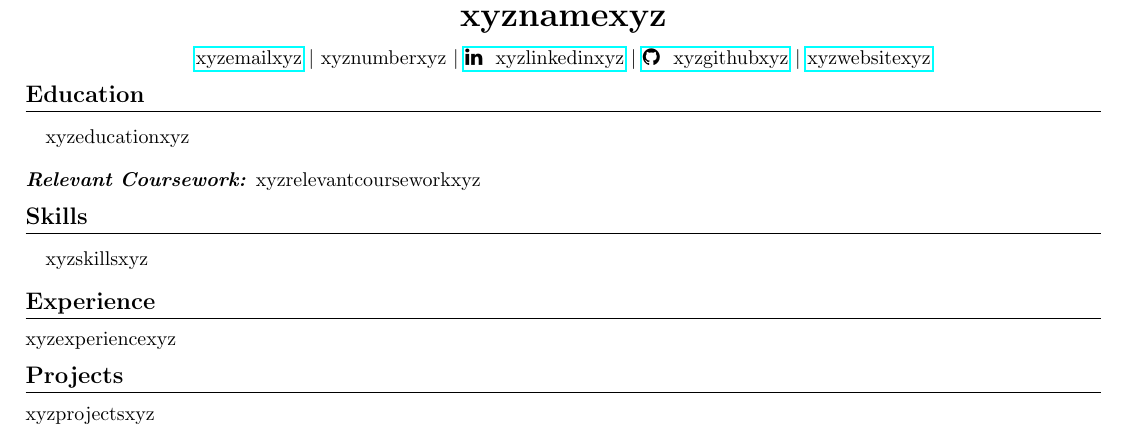
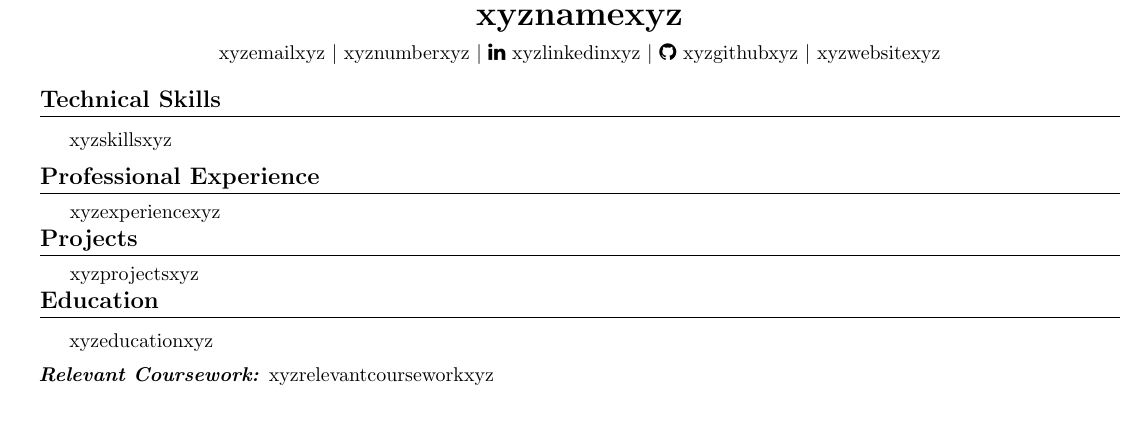
Before and after one commit to chintan-27/CustomResumeGenerator, a LaTeX document (api/templates/template1/main.tex): part of the page, cut so that both start at the same text. Compiled offline with pdfLaTeX.

Commit message:
LaTeX templates: fix section order, spacing, date bugs, education format

```diff
--- a/api/templates/template1/main.tex
+++ b/api/templates/template1/main.tex
@@ -10,37 +14,43 @@
 
 \begin{document}
-\pagestyle{empty}
 
+% ── Header ──────────────────────────────────────────────────────────────────
 \begin{center}
-    \textbf{\LARGE xyznamexyz} \\
-    \vspace{7pt}
-    \href{mailto:xyzemailxyz}{xyzemailxyz} $\vert$ xyznumberxyz $\vert$ \href{https://linkedin.com/in/xyzlinkedinxyz}{\faLinkedin  { } xyzlinkedinxyz} $\vert$ \href{https://github.com/xyzgithubxyz}{\faGithub { } xyzgithubxyz} $\vert$ \href{https://xyzwebsitexyz}{xyzwebsitexyz}
-
+    {\LARGE\bfseries xyznamexyz} \\[5pt]
+    \href{mailto:xyzemailxyz}{xyzemailxyz} $\vert$ xyznumberxyz $\vert$
+    \href{https://linkedin.com/in/xyzlinkedinxyz}{\faLinkedin\ xyzlinkedinxyz} $\vert$
+    \href{https://github.com/xyzgithubxyz}{\faGithub\ xyzgithubxyz} $\vert$
+    \href{https://xyzwebsitexyz}{xyzwebsitexyz}
 \end{center}
 
-\vspace{-20pt}
-\section*{Education}
-\vspace{-5pt}
+\vspace{-6pt}
 
-\begin{itemize}
-    xyzeducationxyz \\
-\end{itemize}
-\vspace{-5pt}
-    \textit{\textbf{Relevant Coursework:}} xyzrelevantcourseworkxyz
-
-\vspace{-10pt}
-\section*{Skills}
-\vspace{-5pt}
-\begin{itemize}
+% ── Skills ──────────────────────────────────────────────────────────────────
+\section*{Technical Skills}
+\begin{itemize}[leftmargin=1.5em, itemsep=0pt, topsep=1pt]
    xyzskillsxyz
 \end{itemize}
 
-\vspace{-10pt}
-\section*{Experience}
-\vspace{-3pt}
+\vspace{-4pt}
+
+% ── Experience ──────────────────────────────────────────────────────────────
+\section*{Professional Experience}
+\vspace{2pt}
 xyzexperiencexyz
-\vspace{-10pt}
+
+% ── Projects ────────────────────────────────────────────────────────────────
+\vspace{-6pt}
 \section*{Projects}
-\vspace{-3pt}
+\vspace{2pt}
 xyzprojectsxyz
+
+% ── Education ───────────────────────────────────────────────────────────────
+\vspace{-6pt}
+\section*{Education}
+\begin{itemize}[leftmargin=1.5em, itemsep=4pt, topsep=1pt]
+    xyzeducationxyz
+\end{itemize}
+\vspace{2pt}
+\textit{\textbf{Relevant Coursework:}} xyzrelevantcourseworkxyz
+
 \end{document}
```
Also changed, not shown: api/templates/template1/education.tex (+3 -3 lines), api/templates/template1/experience.tex (+5 -4 lines), api/templates/template1/main.tex (10 more changed lines).
